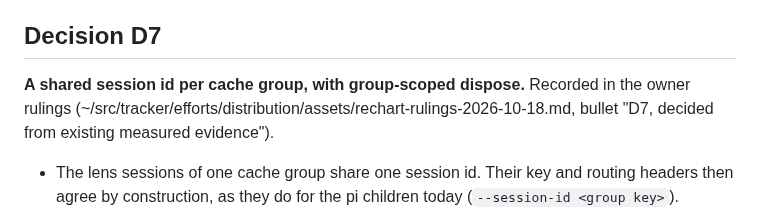
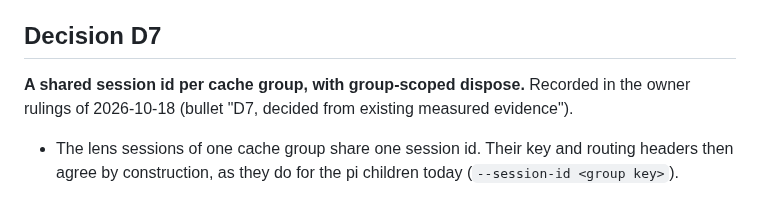
Before and after one commit to quickchatai/quickreview, a Markdown page: docs/probes/p4.6-codex-cache-routing.md, the part around the change. Rendered like a GitHub page.

Commit message:
P4.6 probe doc: drop the owner's private path so the publishability guard passes

```diff
--- a/docs/probes/p4.6-codex-cache-routing.md
+++ b/docs/probes/p4.6-codex-cache-routing.md
@@ -20,7 +20,7 @@ What this shows: routing follows the session id. Every identifier the backend se
 
 ## Decision D7
 
-**A shared session id per cache group, with group-scoped dispose.** Recorded in the owner rulings (~/src/tracker/efforts/distribution/assets/rechart-rulings-2026-10-18.md, bullet "D7, decided from existing measured evidence").
+**A shared session id per cache group, with group-scoped dispose.** Recorded in the owner rulings of 2026-10-18 (bullet "D7, decided from existing measured evidence").
 
 - The lens sessions of one cache group share one session id. Their key and routing headers then agree by construction, as they do for the pi children today (`--session-id <group key>`).
 - No session of a group is disposed until the whole group is done. `dispose()` calls `cleanupSessionResources(sessionId)`, which closes every codex websocket held for that id. One lens finishing and disposing would cut a sibling's live websocket mid-request, so the group is disposed together.
```
